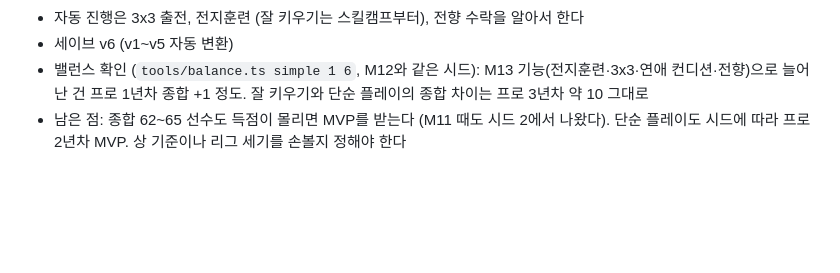
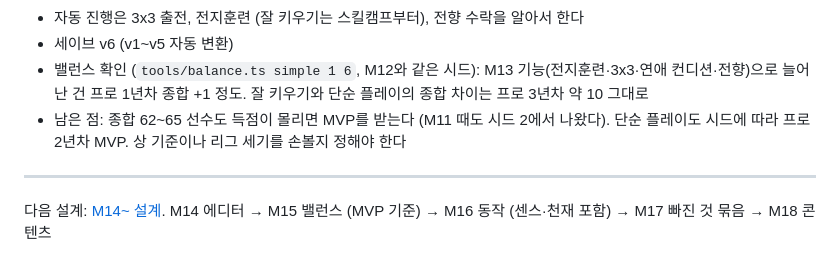
Before and after one commit to Gemini-25/bask, a Markdown page: docs/planning/03-roadmap.md, the part around the change. Drawn GitHub-style; blank space fills up the shorter version.

```diff
--- a/docs/planning/03-roadmap.md
+++ b/docs/planning/03-roadmap.md
@@ -286,3 +286,7 @@ M8에서 실제로 들어간 것:
 - 세이브 v6 (v1~v5 자동 변환)
 - 밸런스 확인 (`tools/balance.ts simple 1 6`, M12와 같은 시드): M13 기능(전지훈련·3x3·연애 컨디션·전향)으로 늘어난 건 프로 1년차 종합 +1 정도. 잘 키우기와 단순 플레이의 종합 차이는 프로 3년차 약 10 그대로
 - 남은 점: 종합 62~65 선수도 득점이 몰리면 MVP를 받는다 (M11 때도 시드 2에서 나왔다). 단순 플레이도 시드에 따라 프로 2년차 MVP. 상 기준이나 리그 세기를 손볼지 정해야 한다
+
+---
+
+다음 설계: [M14~ 설계](05-next-design.md). M14 에디터 → M15 밸런스 (MVP 기준) → M16 동작 (센스·천재 포함) → M17 빠진 것 묶음 → M18 콘텐츠
```
Also changed, not shown: README.md (+1 -0 lines), docs/planning/05-next-design.md (added, +114 -0 lines).
